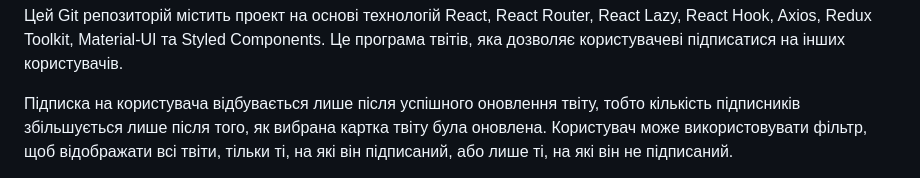
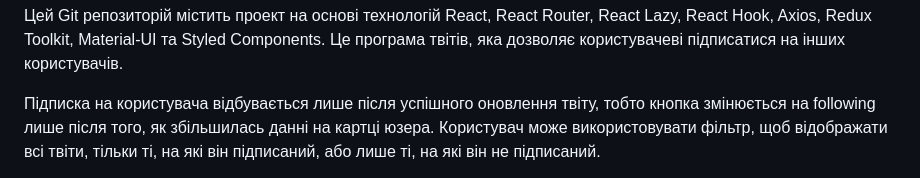
Before and after one commit to KateFanina/tweet-app, a Markdown page: README.md, the part around the change. Drawn GitHub-style.

```diff
--- a/README.md
+++ b/README.md
@@ -3,7 +3,7 @@ React Lazy, React Hook, Axios, Redux Toolkit, Material-UI та Styled Components
 Це програма твітів, яка дозволяє користувачеві підписатися на інших користувачів.
 
 Підписка на користувача відбувається лише після успішного оновлення твіту, тобто
-кількість підписників збільшується лише після того, як вибрана картка твіту була оновлена.
+кнопка змінюється на following лише після того, як збільшилась данні на картці юзера.
 Користувач може використовувати фільтр, щоб відображати всі твіти,
 тільки ті, на які він підписаний, або лише ті, на які він не підписаний.
 
```
